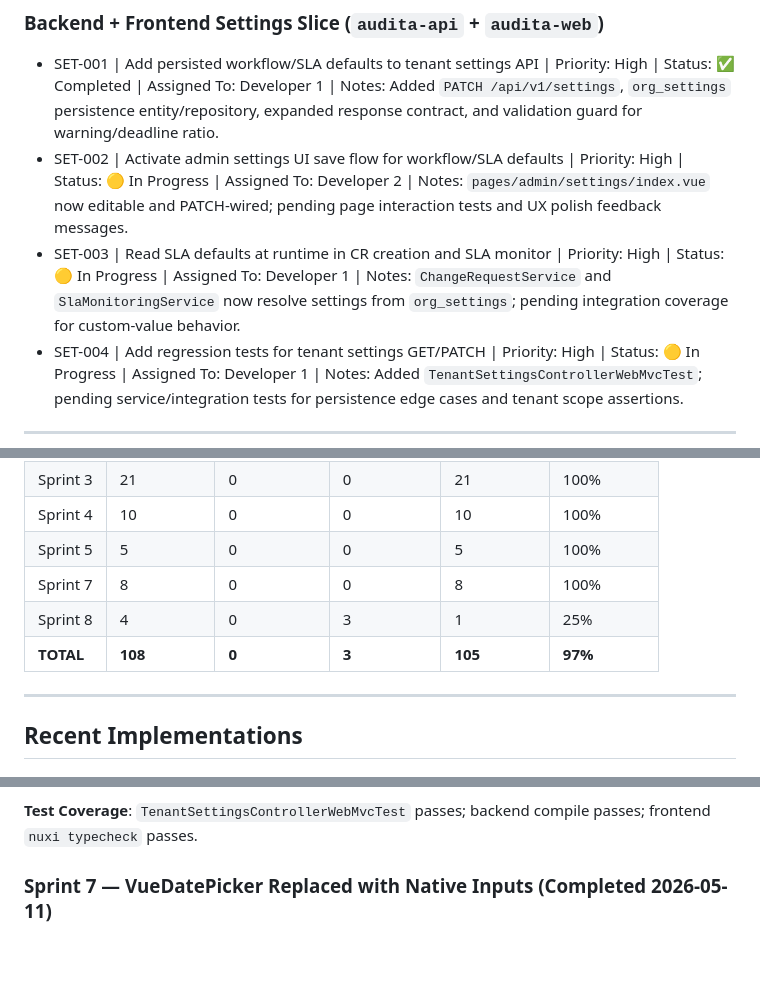
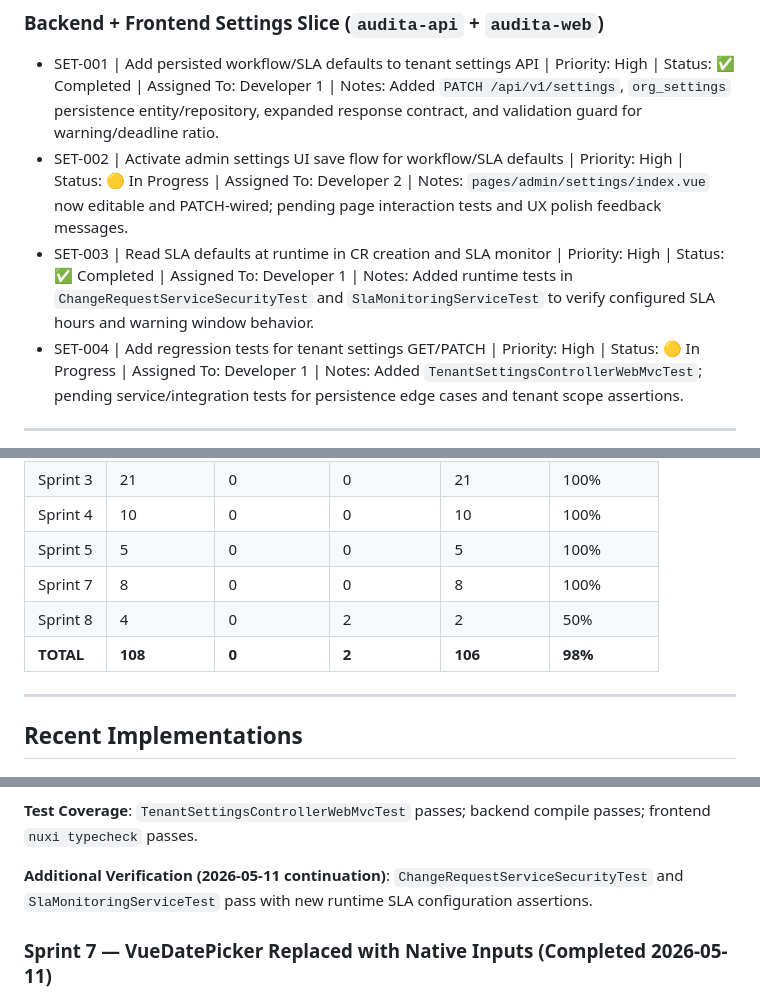
Before and after one commit to skylarng89/audita, a Markdown page: memory-bank/docs/tasks.md, 3 parts joined by grey strips. Drawn GitHub-style; blank space fills up the shorter version.

Commit message:
feat: update task status for SLA defaults and refine next steps in project plan

```diff
--- a/memory-bank/docs/tasks.md
+++ b/memory-bank/docs/tasks.md
@@ -166,7 +166,7 @@
 
 - SET-001 | Add persisted workflow/SLA defaults to tenant settings API | Priority: High | Status: ✅ Completed | Assigned To: Developer 1 | Notes: Added `PATCH /api/v1/settings`, `org_settings` persistence entity/repository, expanded response contract, and validation guard for warning/deadline ratio.
 - SET-002 | Activate admin settings UI save flow for workflow/SLA defaults | Priority: High | Status: 🟡 In Progress | Assigned To: Developer 2 | Notes: `pages/admin/settings/index.vue` now editable and PATCH-wired; pending page interaction tests and UX polish feedback messages.
-- SET-003 | Read SLA defaults at runtime in CR creation and SLA monitor | Priority: High | Status: 🟡 In Progress | Assigned To: Developer 1 | Notes: `ChangeRequestService` and `SlaMonitoringService` now resolve settings from `org_settings`; pending integration coverage for custom-value behavior.
+- SET-003 | Read SLA defaults at runtime in CR creation and SLA monitor | Priority: High | Status: ✅ Completed | Assigned To: Developer 1 | Notes: Added runtime tests in `ChangeRequestServiceSecurityTest` and `SlaMonitoringServiceTest` to verify configured SLA hours and warning window behavior.
 - SET-004 | Add regression tests for tenant settings GET/PATCH | Priority: High | Status: 🟡 In Progress | Assigned To: Developer 1 | Notes: Added `TenantSettingsControllerWebMvcTest`; pending service/integration tests for persistence edge cases and tenant scope assertions.
 
 ---
@@ -184,8 +184,8 @@
 | Sprint 4  | 10          | 0           | 0           | 10        | 100%       |
 | Sprint 5  | 5           | 0           | 0           | 5         | 100%       |
 | Sprint 7  | 8           | 0           | 0           | 8         | 100%       |
-| Sprint 8  | 4           | 0           | 3           | 1         | 25%        |
-| **TOTAL** | **108**     | **0**       | **3**       | **105**   | **97%**    |
+| Sprint 8  | 4           | 0           | 2           | 2         | 50%        |
+| **TOTAL** | **108**     | **0**       | **2**       | **106**   | **98%**    |
 
 ---
 
@@ -216,6 +216,8 @@
 - Runtime SLA calculations now honor tenant-configured values when present.
 
 **Test Coverage**: `TenantSettingsControllerWebMvcTest` passes; backend compile passes; frontend `nuxi typecheck` passes.
+
+**Additional Verification (2026-05-11 continuation)**: `ChangeRequestServiceSecurityTest` and `SlaMonitoringServiceTest` pass with new runtime SLA configuration assertions.
 
 ### Sprint 7 — VueDatePicker Replaced with Native Inputs (Completed 2026-05-11)
 
```
Also changed, not shown: memory-bank/plan.md (+1 -2 lines).
